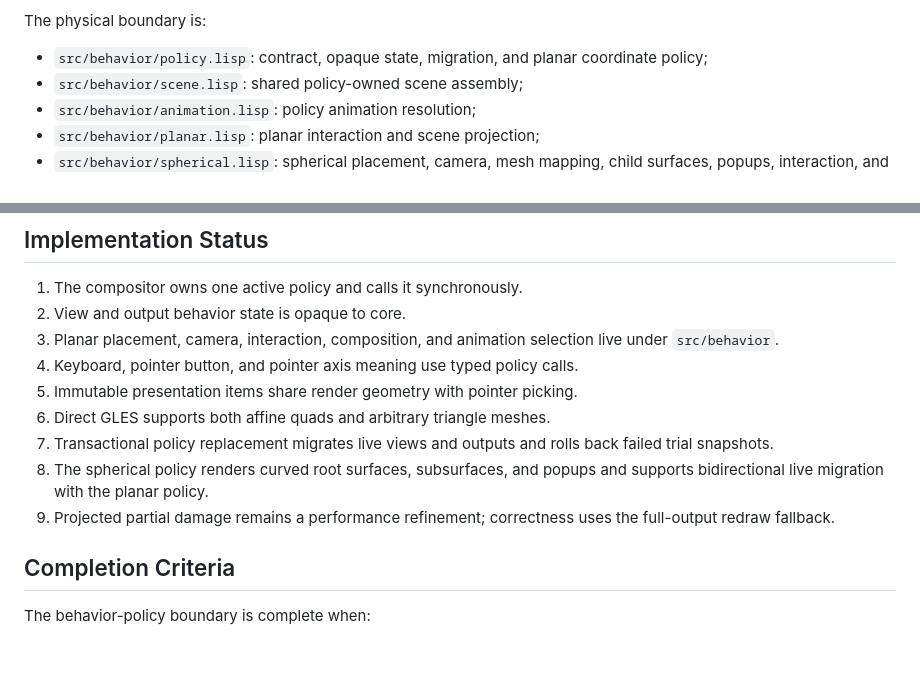
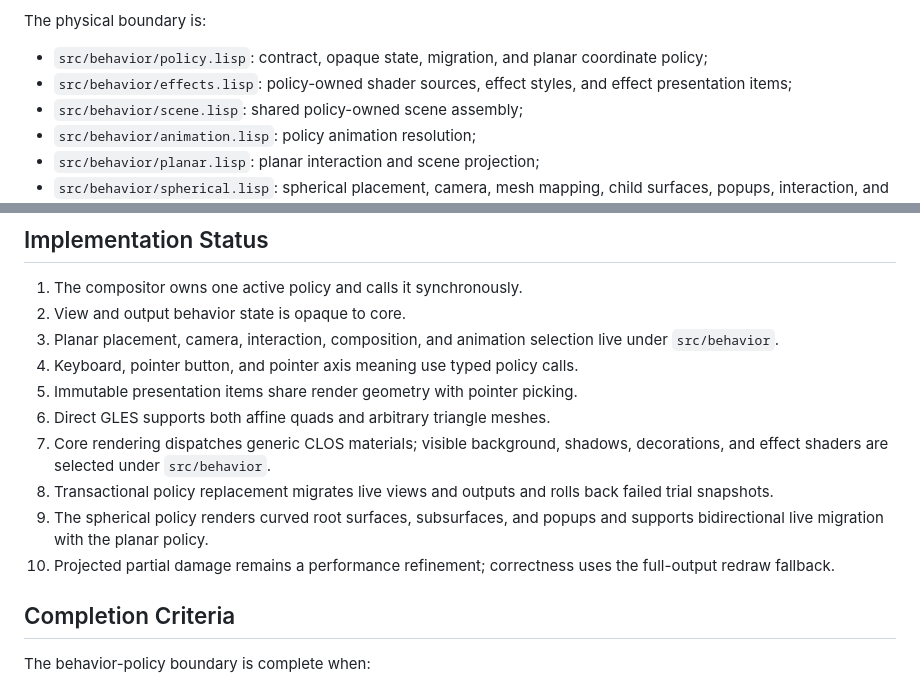
Before and after one commit to SeungheonOh/ataxia, a Markdown page: docs/LAYER-2-BEHAVIOR-POLICY-PLAN.md, 2 parts joined by grey strips. Rendered like a GitHub page; blank space fills up the shorter version.

Commit message:
docs: define behavior-owned graphics boundary

```diff
--- a/docs/LAYER-2-BEHAVIOR-POLICY-PLAN.md
+++ b/docs/LAYER-2-BEHAVIOR-POLICY-PLAN.md
@@ -362,6 +362,8 @@ The physical boundary is:
 
 - `src/behavior/policy.lisp`: contract, opaque state, migration, and planar
   coordinate policy;
+- `src/behavior/effects.lisp`: policy-owned shader sources, effect styles, and
+  effect presentation items;
 - `src/behavior/scene.lisp`: shared policy-owned scene assembly;
 - `src/behavior/animation.lisp`: policy animation resolution;
 - `src/behavior/planar.lisp`: planar interaction and scene projection;
@@ -377,11 +379,13 @@ The physical boundary is:
 4. Keyboard, pointer button, and pointer axis meaning use typed policy calls.
 5. Immutable presentation items share render geometry with pointer picking.
 6. Direct GLES supports both affine quads and arbitrary triangle meshes.
-7. Transactional policy replacement migrates live views and outputs and rolls
+7. Core rendering dispatches generic CLOS materials; visible background,
+   shadows, decorations, and effect shaders are selected under `src/behavior`.
+8. Transactional policy replacement migrates live views and outputs and rolls
    back failed trial snapshots.
-8. The spherical policy renders curved root surfaces, subsurfaces, and popups
+9. The spherical policy renders curved root surfaces, subsurfaces, and popups
    and supports bidirectional live migration with the planar policy.
-9. Projected partial damage remains a performance refinement; correctness uses
+10. Projected partial damage remains a performance refinement; correctness uses
    the full-output redraw fallback.
 
 ## Completion Criteria
```
Also changed, not shown: docs/COMPOSITOR-IMPLEMENTATION.md (+3 -1 lines).
